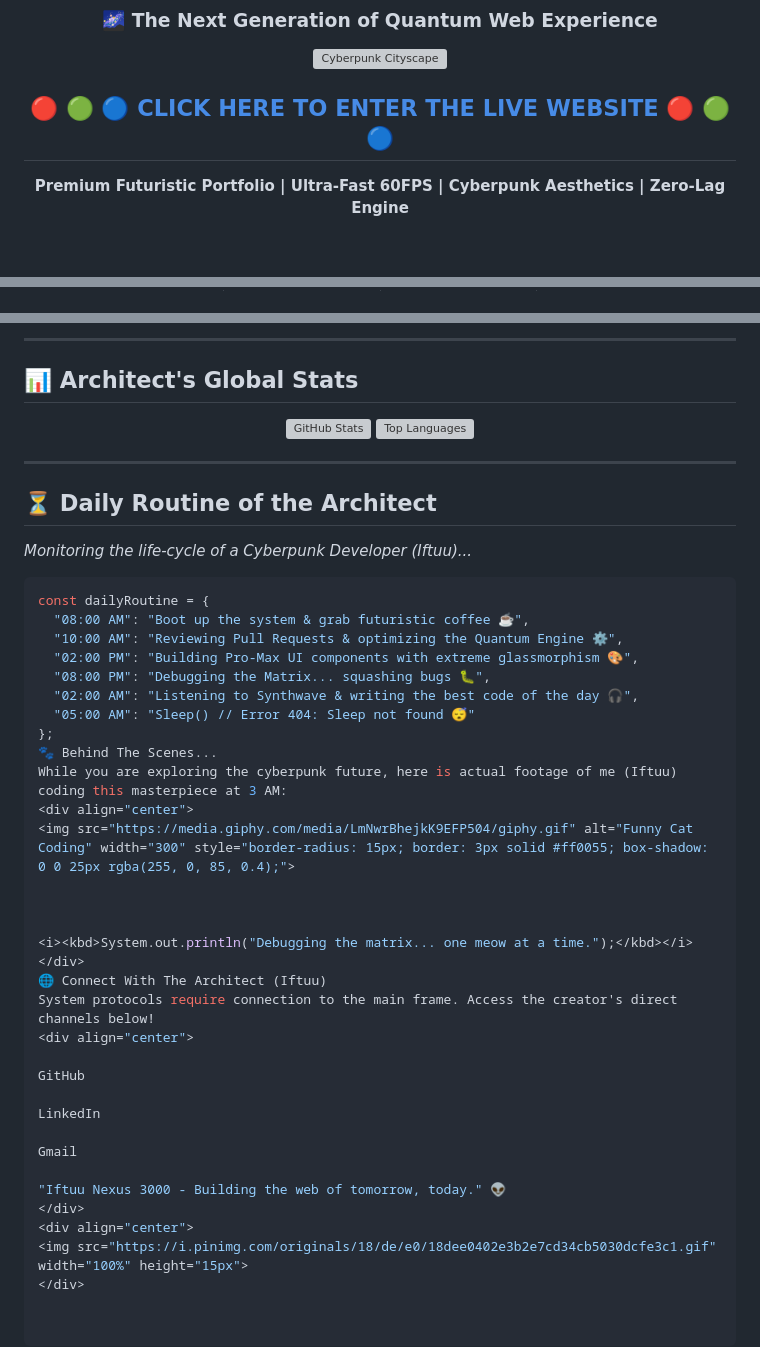
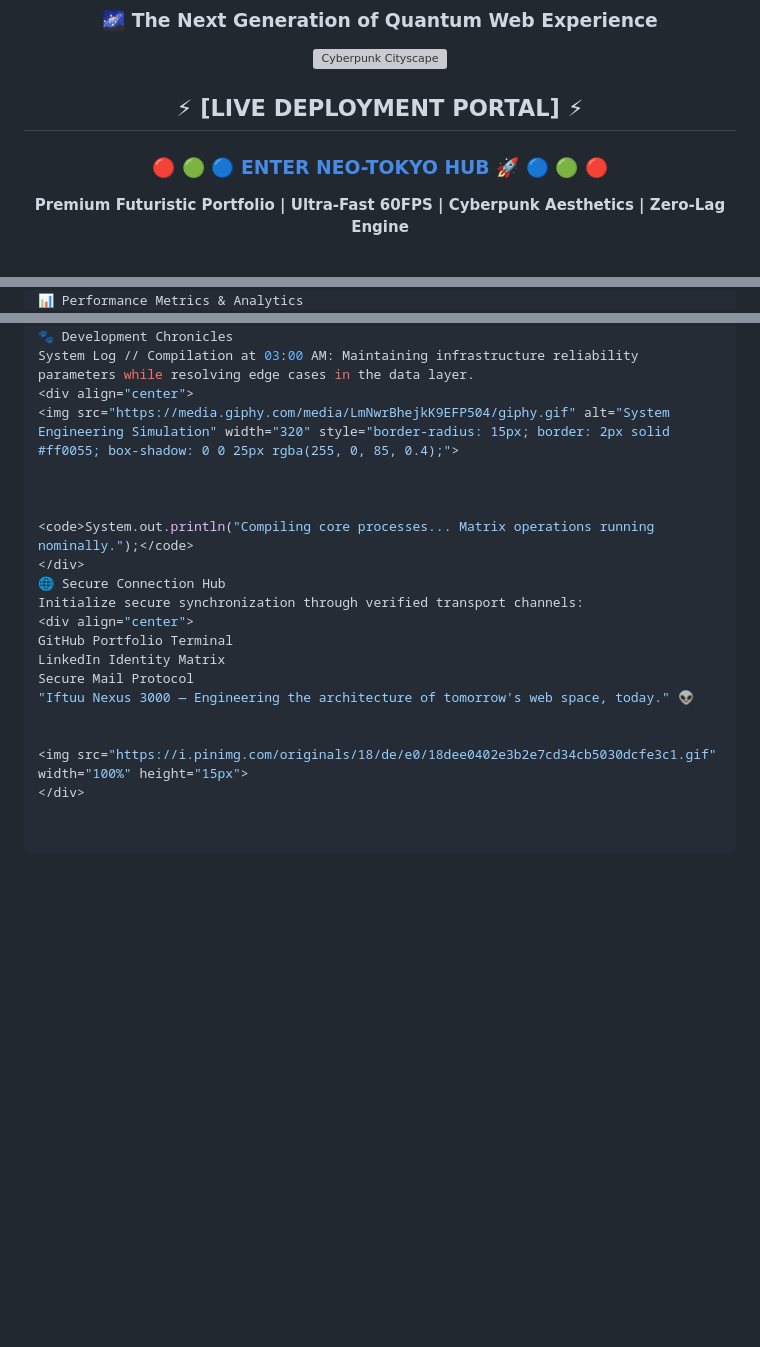
Before and after one commit to iftu8/iftuu-portfolio, a Markdown page: README.md, 3 parts joined by grey strips. GitHub-like rendering; blank space fills up the shorter version; grey boxes are pictures that could not be loaded.

Commit message:
Revise README for clarity and organization
Updated the README to enhance the project description and structure.

````diff
--- a/README.md
+++ b/README.md
@@ -7,7 +7,8 @@
   <img src="https://i.pinimg.com/originals/a4/89/3e/a4893e4a282901ee7c00e6c641be2a09.gif" alt="Cyberpunk Cityscape" width="100%" style="border-radius: 20px; border: 2px solid #00f2fe; box-shadow: 0 0 40px rgba(0, 242, 254, 0.4); margin-bottom: 20px;">
 </a>
 
-<h2> 🔴 🟢 🔵 <a href="https://iftu8.github.io/iftuu-portfolio/">CLICK HERE TO ENTER THE LIVE WEBSITE</a> 🔴 🟢 🔵 </h2>
+## ⚡ [LIVE DEPLOYMENT PORTAL] ⚡
+### 🔴 🟢 🔵 **[ENTER NEO-TOKYO HUB 🚀](https://iftu8.github.io/iftuu-portfolio/)** 🔵 🟢 🔴
 
 **Premium Futuristic Portfolio | Ultra-Fast 60FPS | Cyberpunk Aesthetics | Zero-Lag Engine**
 
@@ -72,3 +82,3 @@
 </div>
-
+📊 Performance Metrics & Analytics
 <div align="center">
@@ -113,48 +109,21 @@ Designed, engineered, and maintained entirely from scratch by **Iftekhar Ahmmed
 </div>
-
----
-
-## 📊 Architect's Global Stats
+🐾 Development Chronicles
+System Log // Compilation at 03:00 AM: Maintaining infrastructure reliability parameters while resolving edge cases in the data layer.
 <div align="center">
-  <img src="https://github-readme-stats.vercel.app/api?username=iftu8&theme=tokyonight&show_icons=true&hide_border=true&count_private=true" alt="GitHub Stats" width="48%">
-  <img src="https://github-readme-stats.vercel.app/api/top-langs/?username=iftu8&theme=tokyonight&show_icons=true&hide_border=true&layout=compact" alt="Top Languages" width="48%">
-</div>
-
----
-
-## ⏳ Daily Routine of the Architect
-*Monitoring the life-cycle of a Cyberpunk Developer (Iftuu)...*
-
-```js
-const dailyRoutine = {
-  "08:00 AM": "Boot up the system & grab futuristic coffee ☕",
-  "10:00 AM": "Reviewing Pull Requests & optimizing the Quantum Engine ⚙️",
-  "02:00 PM": "Building Pro-Max UI components with extreme glassmorphism 🎨",
-  "08:00 PM": "Debugging the Matrix... squashing bugs 🐛",
-  "02:00 AM": "Listening to Synthwave & writing the best code of the day 🎧",
-  "05:00 AM": "Sleep() // Error 404: Sleep not found 😴"
-};
-🐾 Behind The Scenes...
-While you are exploring the cyberpunk future, here is actual footage of me (Iftuu) coding this masterpiece at 3 AM:
-<div align="center">
-<img src="https://media.giphy.com/media/LmNwrBhejkK9EFP504/giphy.gif" alt="Funny Cat Coding" width="300" style="border-radius: 15px; border: 3px solid #ff0055; box-shadow: 0 0 25px rgba(255, 0, 85, 0.4);">
+<img src="https://media.giphy.com/media/LmNwrBhejkK9EFP504/giphy.gif" alt="System Engineering Simulation" width="320" style="border-radius: 15px; border: 2px solid #ff0055; box-shadow: 0 0 25px rgba(255, 0, 85, 0.4);">
 
 
 
-<i><kbd>System.out.println("Debugging the matrix... one meow at a time.");</kbd></i>
+<code>System.out.println("Compiling core processes... Matrix operations running nominally.");</code>
 </div>
-🌐 Connect With The Architect (Iftuu)
-System protocols require connection to the main frame. Access the creator's direct channels below!
+🌐 Secure Connection Hub
+Initialize secure synchronization through verified transport channels:
 <div align="center">
+GitHub Portfolio Terminal
+LinkedIn Identity Matrix
+Secure Mail Protocol
+"Iftuu Nexus 3000 — Engineering the architecture of tomorrow's web space, today." 👽
 
-GitHub
 
-LinkedIn
-
-Gmail
-
-"Iftuu Nexus 3000 - Building the web of tomorrow, today." 👽
-</div>
-<div align="center">
 <img src="https://i.pinimg.com/originals/18/de/e0/18dee0402e3b2e7cd34cb5030dcfe3c1.gif" width="100%" height="15px">
 </div>
````
Also changed, not shown: other parts of README.md (+71 -76 lines).
